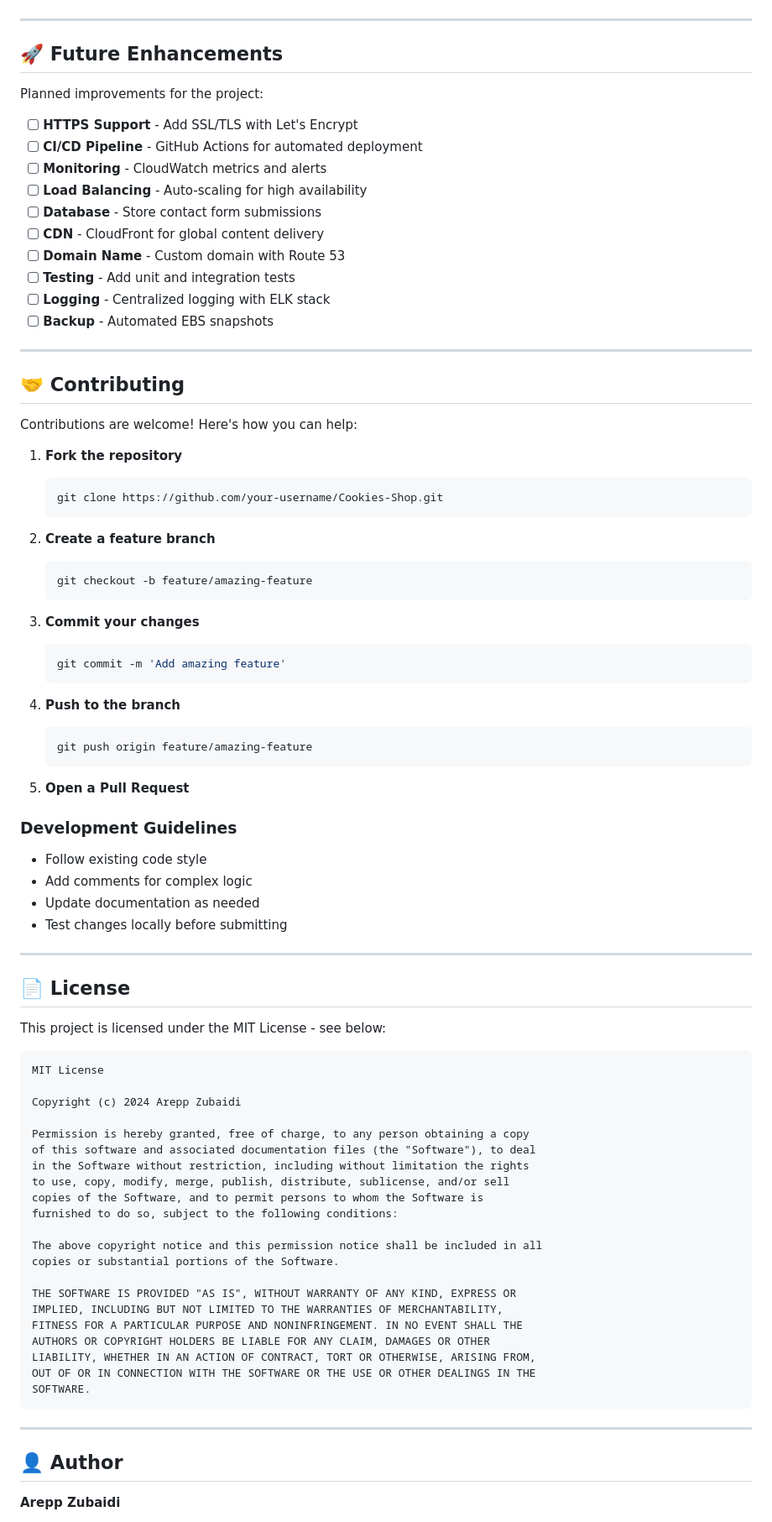
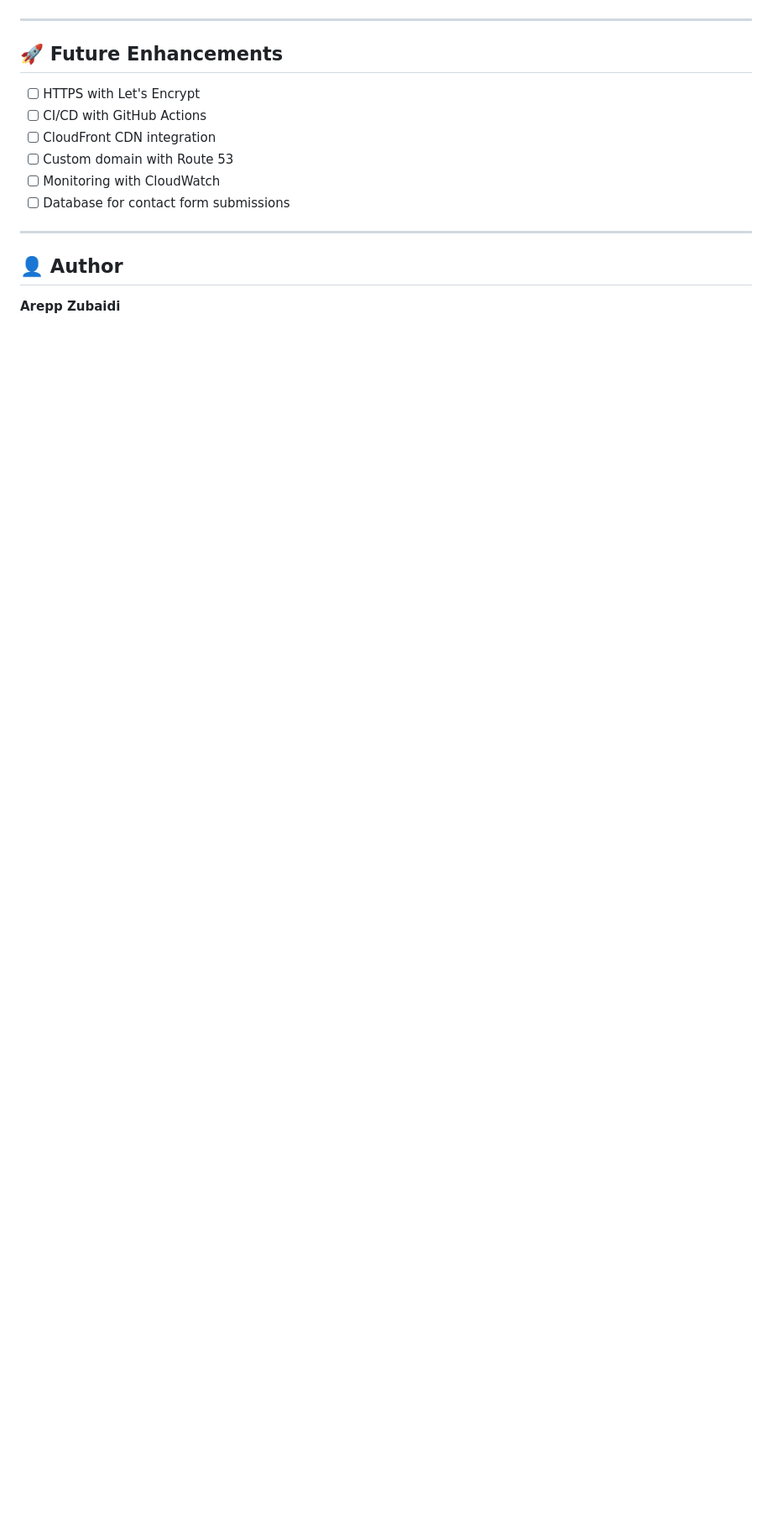
Before and after one commit to areppzubaidi/Cookies-Shop, a Markdown page: README.md, the part around one of its changes. Shown at 84% size. Drawn GitHub-style; blank space fills up the shorter version.

````diff
--- a/README.md
+++ b/README.md
@@ -447,82 +349,12 @@ This will remove:
 
 ## 🚀 Future Enhancements
 
-Planned improvements for the project:
-
-- [ ] **HTTPS Support** - Add SSL/TLS with Let's Encrypt
-- [ ] **CI/CD Pipeline** - GitHub Actions for automated deployment
-- [ ] **Monitoring** - CloudWatch metrics and alerts
-- [ ] **Load Balancing** - Auto-scaling for high availability
-- [ ] **Database** - Store contact form submissions
-- [ ] **CDN** - CloudFront for global content delivery
-- [ ] **Domain Name** - Custom domain with Route 53
-- [ ] **Testing** - Add unit and integration tests
-- [ ] **Logging** - Centralized logging with ELK stack
-- [ ] **Backup** - Automated EBS snapshots
-
----
-
-## 🤝 Contributing
-
-Contributions are welcome! Here's how you can help:
-
-1. **Fork the repository**
-   ```bash
-   git clone https://github.com/your-username/Cookies-Shop.git
-   ```
-
-2. **Create a feature branch**
-   ```bash
-   git checkout -b feature/amazing-feature
-   ```
-
-3. **Commit your changes**
-   ```bash
-   git commit -m 'Add amazing feature'
-   ```
-
-4. **Push to the branch**
-   ```bash
-   git push origin feature/amazing-feature
-   ```
-
-5. **Open a Pull Request**
-
-### Development Guidelines
-- Follow existing code style
-- Add comments for complex logic
-- Update documentation as needed
-- Test changes locally before submitting
-
----
-
-## 📄 License
-
-This project is licensed under the MIT License - see below:
-
-```
-MIT License
-
-Copyright (c) 2024 Arepp Zubaidi
-
-Permission is hereby granted, free of charge, to any person obtaining a copy
-of this software and associated documentation files (the "Software"), to deal
-in the Software without restriction, including without limitation the rights
-to use, copy, modify, merge, publish, distribute, sublicense, and/or sell
-copies of the Software, and to permit persons to whom the Software is
-furnished to do so, subject to the following conditions:
-
-The above copyright notice and this permission notice shall be included in all
-copies or substantial portions of the Software.
-
-THE SOFTWARE IS PROVIDED "AS IS", WITHOUT WARRANTY OF ANY KIND, EXPRESS OR
-IMPLIED, INCLUDING BUT NOT LIMITED TO THE WARRANTIES OF MERCHANTABILITY,
-FITNESS FOR A PARTICULAR PURPOSE AND NONINFRINGEMENT. IN NO EVENT SHALL THE
-AUTHORS OR COPYRIGHT HOLDERS BE LIABLE FOR ANY CLAIM, DAMAGES OR OTHER
-LIABILITY, WHETHER IN AN ACTION OF CONTRACT, TORT OR OTHERWISE, ARISING FROM,
-OUT OF OR IN CONNECTION WITH THE SOFTWARE OR THE USE OR OTHER DEALINGS IN THE
-SOFTWARE.
-```
+- [ ] HTTPS with Let's Encrypt
+- [ ] CI/CD with GitHub Actions
+- [ ] CloudFront CDN integration
+- [ ] Custom domain with Route 53
+- [ ] Monitoring with CloudWatch
+- [ ] Database for contact form submissions
 
 ---
 
````
Also changed, not shown: other parts of README.md (+155 -286 lines).
